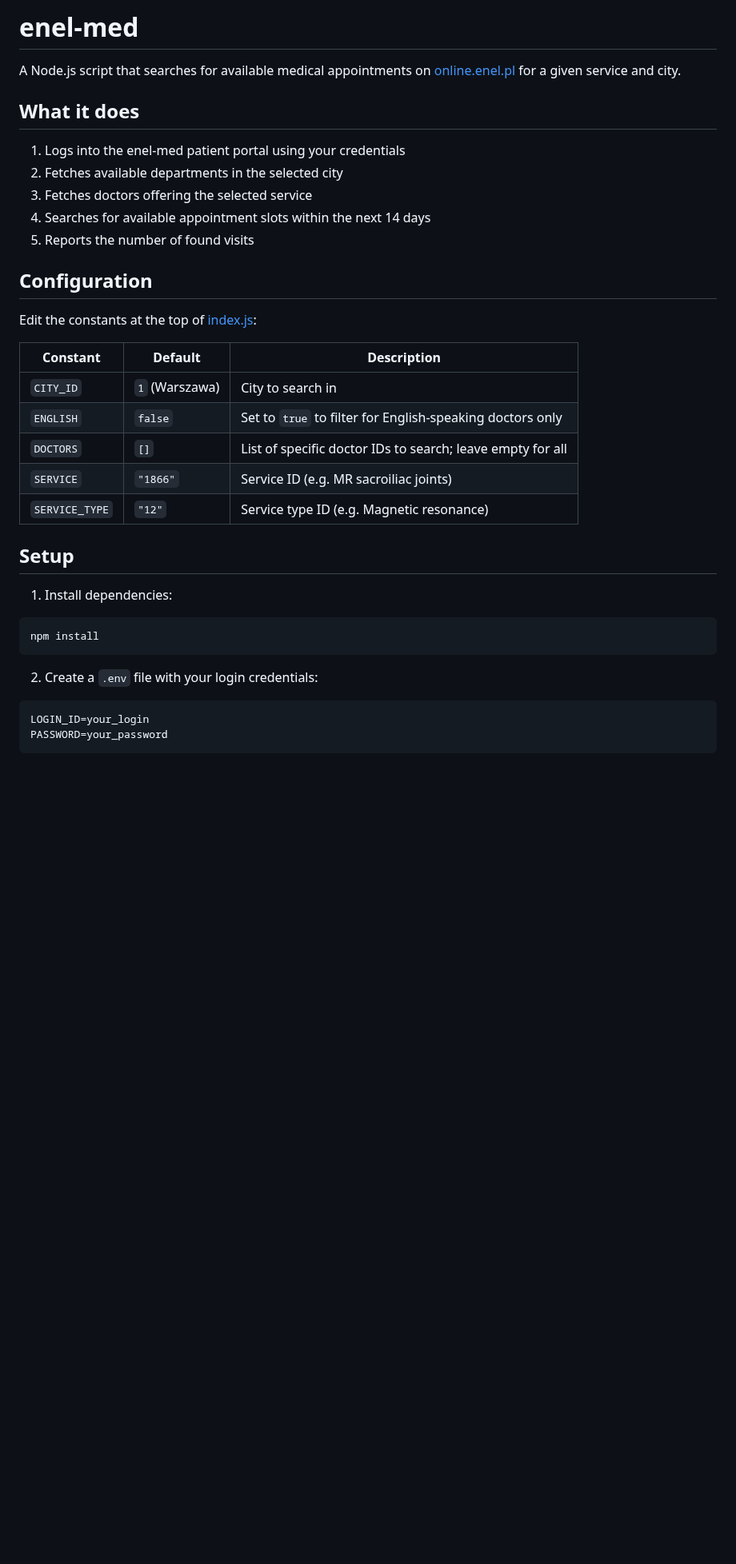
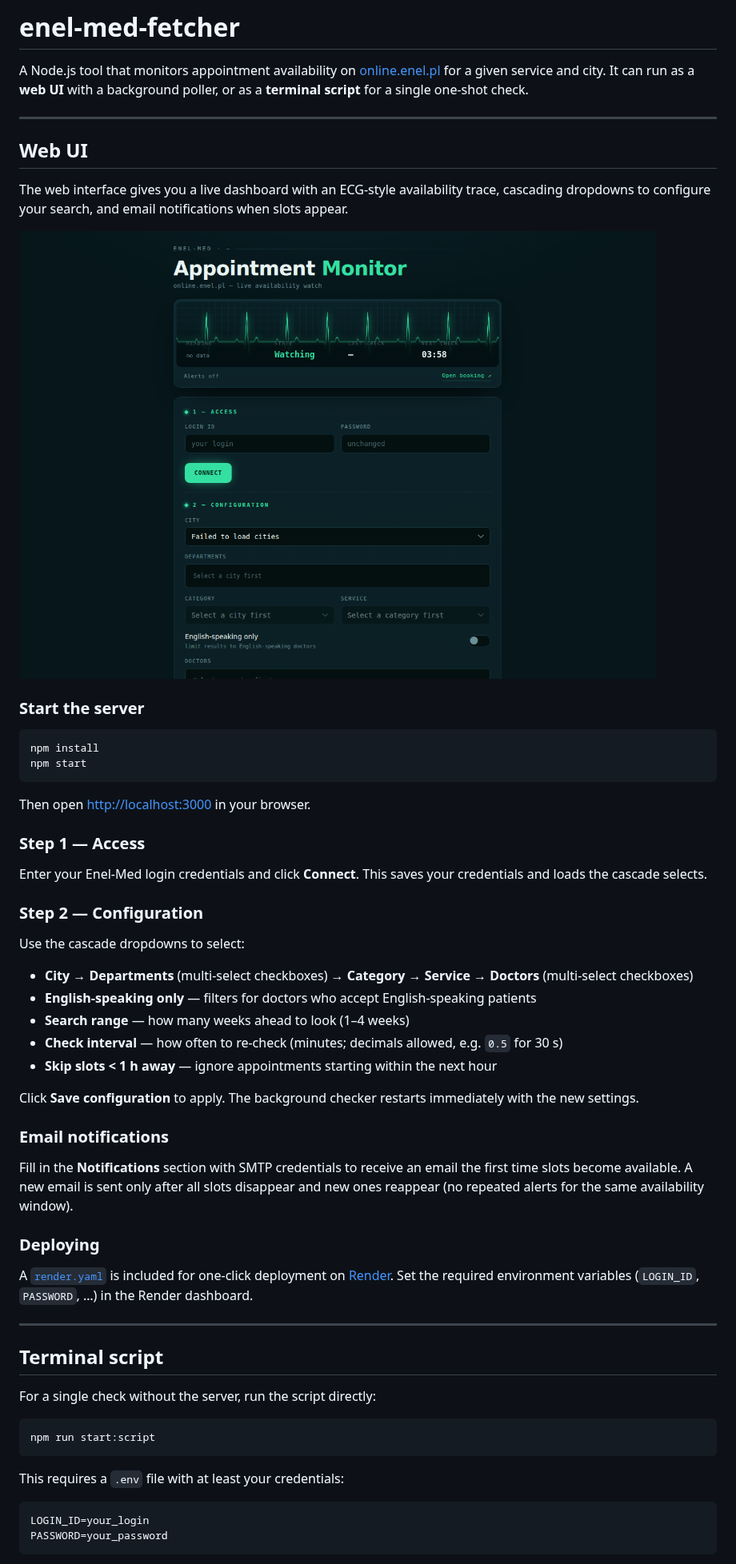
Before and after one commit to oncode/enel-med-fetcher, a Markdown page: README.md, the part around one of its changes. Shown at 80% size. Drawn GitHub-style; pictures changed too: docs/screenshot.png (added); blank space fills up the shorter version.

````diff
--- a/README.md
+++ b/README.md
@@ -1,36 +1,59 @@
-# enel-med
+# enel-med-fetcher
 
-A Node.js script that searches for available medical appointments on [online.enel.pl](https://online.enel.pl) for a given service and city.
+A Node.js tool that monitors appointment availability on [online.enel.pl](https://online.enel.pl) for a given service and city. It can run as a **web UI** with a background poller, or as a **terminal script** for a single one-shot check.
 
-## What it does
+---
 
-1. Logs into the enel-med patient portal using your credentials
-2. Fetches available departments in the selected city
-3. Fetches doctors offering the selected service
-4. Searches for available appointment slots within the next 14 days
-5. Reports the number of found visits
+## Web UI
 
-## Configuration
+The web interface gives you a live dashboard with an ECG-style availability trace, cascading dropdowns to configure your search, and email notifications when slots appear.
 
-Edit the constants at the top of [index.js](index.js):
+![Appointment Monitor UI](docs/screenshot.png)
 
-| Constant | Default | Description |
-|---|---|---|
-| `CITY_ID` | `1` (Warszawa) | City to search in |
-| `ENGLISH` | `false` | Set to `true` to filter for English-speaking doctors only |
-| `DOCTORS` | `[]` | List of specific doctor IDs to search; leave empty for all |
-| `SERVICE` | `"1866"` | Service ID (e.g. MR sacroiliac joints) |
-| `SERVICE_TYPE` | `"12"` | Service type ID (e.g. Magnetic resonance) |
-
-## Setup
-
-1. Install dependencies:
+### Start the server
 
 ```bash
 npm install
+npm start
 ```
 
-2. Create a `.env` file with your login credentials:
+Then open [http://localhost:3000](http://localhost:3000) in your browser.
+
+### Step 1 — Access
+
+Enter your Enel-Med login credentials and click **Connect**. This saves your credentials and loads the cascade selects.
+
+### Step 2 — Configuration
+
+Use the cascade dropdowns to select:
+
+- **City** → **Departments** (multi-select checkboxes) → **Category** → **Service** → **Doctors** (multi-select checkboxes)
+- **English-speaking only** — filters for doctors who accept English-speaking patients
+- **Search range** — how many weeks ahead to look (1–4 weeks)
+- **Check interval** — how often to re-check (minutes; decimals allowed, e.g. `0.5` for 30 s)
+- **Skip slots < 1 h away** — ignore appointments starting within the next hour
+
+Click **Save configuration** to apply. The background checker restarts immediately with the new settings.
+
+### Email notifications
+
+Fill in the **Notifications** section with SMTP credentials to receive an email the first time slots become available. A new email is sent only after all slots disappear and new ones reappear (no repeated alerts for the same availability window).
+
+### Deploying
+
+A [`render.yaml`](render.yaml) is included for one-click deployment on [Render](https://render.com). Set the required environment variables (`LOGIN_ID`, `PASSWORD`, …) in the Render dashboard.
+
+---
+
+## Terminal script
+
+For a single check without the server, run the script directly:
+
+```bash
+npm run start:script
+```
+
+This requires a `.env` file with at least your credentials:
 
 ```env
 LOGIN_ID=your_login
````
Also changed, not shown: other parts of README.md (+29 -12 lines).
